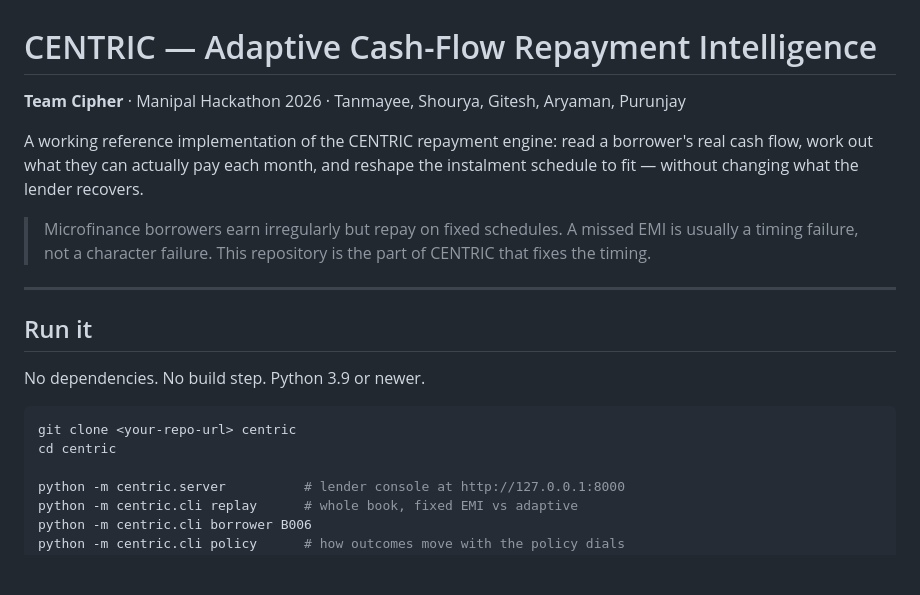
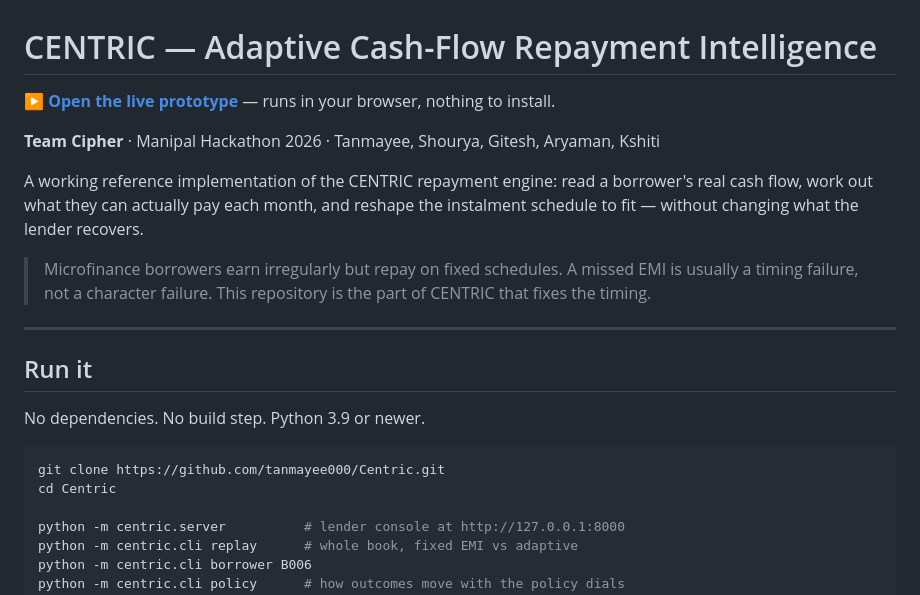
Before and after one commit to tanmayee000/Centric, a Markdown page: README.md, the part around the change. Rendered like a GitHub page; blank space fills up the shorter version.

````diff
--- a/README.md
+++ b/README.md
@@ -1,6 +1,8 @@
 # CENTRIC — Adaptive Cash-Flow Repayment Intelligence
 
-**Team Cipher** · Manipal Hackathon 2026 · Tanmayee, Shourya, Gitesh, Aryaman, Purunjay
+**▶ [Open the live prototype](https://tanmayee000.github.io/Centric/centric-console.html)** — runs in your browser, nothing to install.
+
+**Team Cipher** · Manipal Hackathon 2026 · Tanmayee, Shourya, Gitesh, Aryaman, Kshiti
 
 A working reference implementation of the CENTRIC repayment engine: read a
 borrower's real cash flow, work out what they can actually pay each month, and
@@ -18,8 +20,8 @@ recovers.
 No dependencies. No build step. Python 3.9 or newer.
 
 ```bash
-git clone <your-repo-url> centric
-cd centric
+git clone https://github.com/tanmayee000/Centric.git
+cd Centric
 
 python -m centric.server          # lender console at http://127.0.0.1:8000
 python -m centric.cli replay      # whole book, fixed EMI vs adaptive
````
